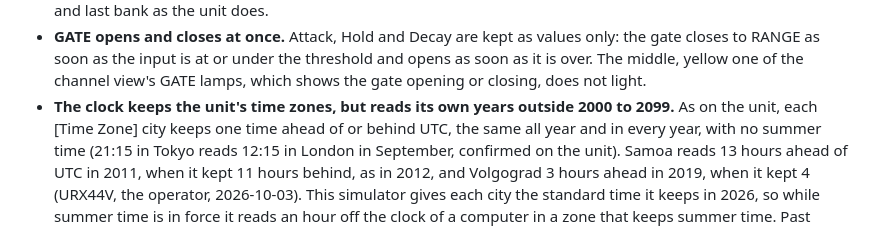
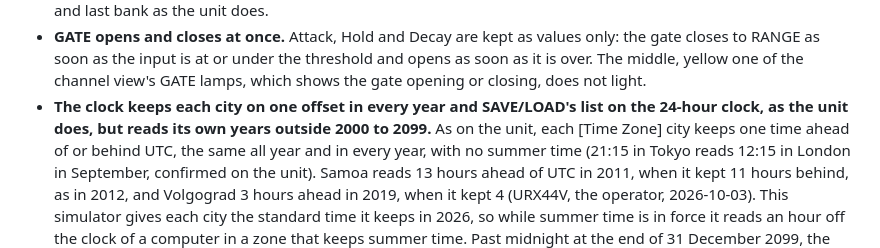
Before and after one commit to semnil/urx-lcd-sim, a Markdown page: docs/en/known-issues.md, the part around the change. Rendered like a GitHub page.

```diff
--- a/docs/en/known-issues.md
+++ b/docs/en/known-issues.md
@@ -81,7 +81,8 @@ is built is in [screen-inventory.md](screen-inventory.md).
 - **GATE opens and closes at once.** Attack, Hold and Decay are kept as values only: the gate closes to
   RANGE as soon as the input is at or under the threshold and opens as soon as it is over. The middle,
   yellow one of the channel view's GATE lamps, which shows the gate opening or closing, does not light.
-- **The clock keeps the unit's time zones, but reads its own years outside 2000 to 2099.** As on the unit,
+- **The clock keeps each city on one offset in every year and SAVE/LOAD's list on the 24-hour clock, as the unit does, but reads its own years outside 2000 to 2099.**
+  As on the unit,
   each [Time Zone] city keeps one time ahead of or behind UTC, the same all year and in every year, with no
   summer time (21:15 in Tokyo reads 12:15 in London in September, confirmed on the unit). Samoa reads 13 hours
   ahead of UTC in 2011, when it kept 11 hours behind, as in 2012, and Volgograd 3 hours ahead in 2019, when it
```
Also changed, not shown: docs/ja/known-issues.md (+2 -1 lines).
